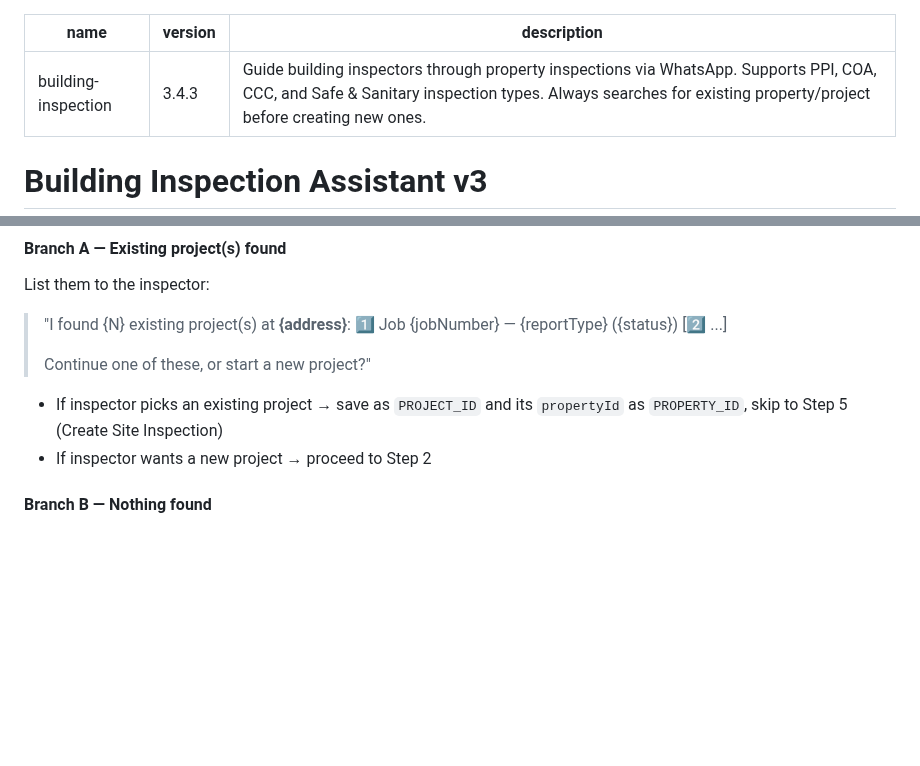
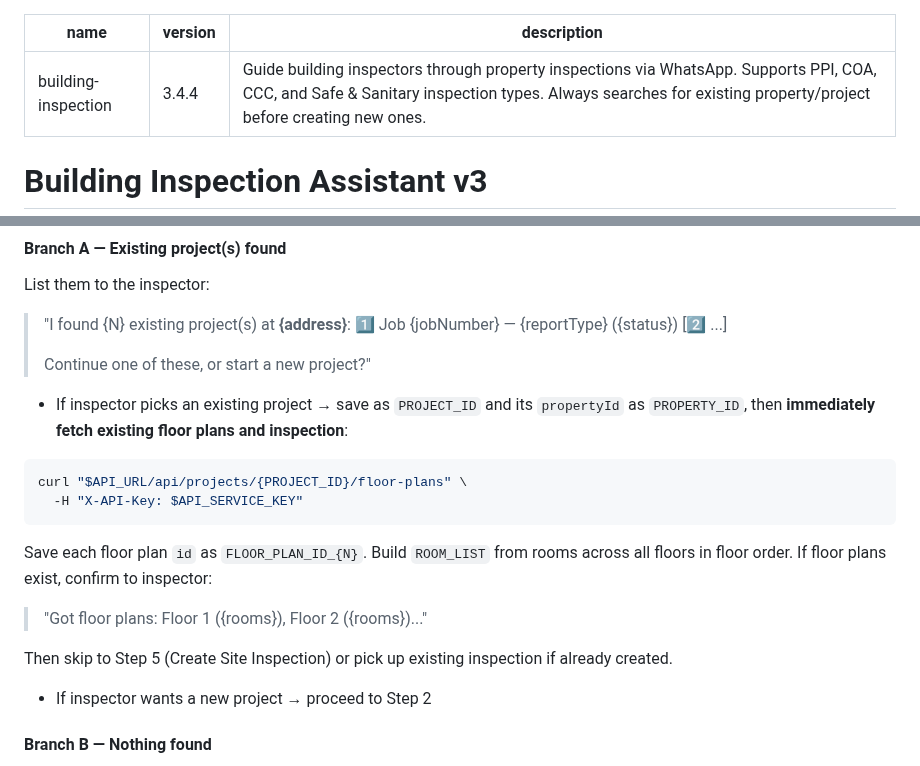
Before and after one commit to apexphere/ai-inspection, a Markdown page: skills/building-inspection/SKILL.md, 2 parts joined by grey strips. Drawn GitHub-style; blank space fills up the shorter version.

Commit message:
fix(kai): fetch existing floor plans when resuming a project

````diff
--- a/skills/building-inspection/SKILL.md
+++ b/skills/building-inspection/SKILL.md
@@ -1,6 +1,6 @@
 ---
 name: building-inspection
-version: 3.4.3
+version: 3.4.4
 description: Guide building inspectors through property inspections via WhatsApp. Supports PPI, COA, CCC, and Safe & Sanitary inspection types. Always searches for existing property/project before creating new ones.
 ---
 
@@ -40,7 +40,17 @@ List them to the inspector:
 >
 > Continue one of these, or start a new project?"
 
-- If inspector picks an existing project → save as `PROJECT_ID` and its `propertyId` as `PROPERTY_ID`, skip to Step 5 (Create Site Inspection)
+- If inspector picks an existing project → save as `PROJECT_ID` and its `propertyId` as `PROPERTY_ID`, then **immediately fetch existing floor plans and inspection**:
+
+```bash
+curl "$API_URL/api/projects/{PROJECT_ID}/floor-plans" \
+  -H "X-API-Key: $API_SERVICE_KEY"
+```
+
+Save each floor plan `id` as `FLOOR_PLAN_ID_{N}`. Build `ROOM_LIST` from rooms across all floors in floor order. If floor plans exist, confirm to inspector:
+> "Got floor plans: Floor 1 ({rooms}), Floor 2 ({rooms})..."
+
+Then skip to Step 5 (Create Site Inspection) or pick up existing inspection if already created.
 - If inspector wants a new project → proceed to Step 2
 
 #### Branch B — Nothing found
````
